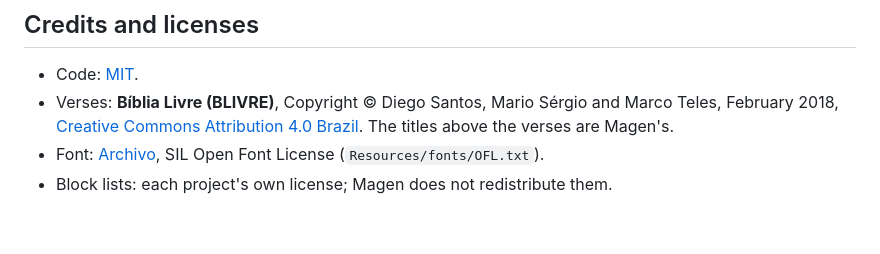
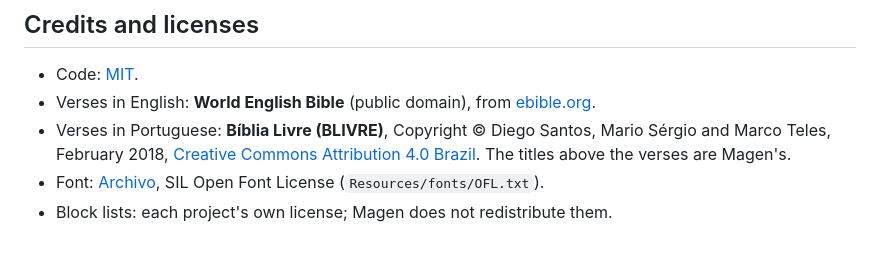
Before and after one commit to movemontes/magen, a Markdown page: README.en.md, the part around one of its changes. GitHub-like rendering.

```diff
--- a/README.en.md
+++ b/README.en.md
@@ -89,6 +90,7 @@ dig @127.0.0.1 -p 53535 example.com
 ## Credits and licenses
 
 - Code: [MIT](LICENSE).
-- Verses: **Bíblia Livre (BLIVRE)**, Copyright © Diego Santos, Mario Sérgio and Marco Teles, February 2018, [Creative Commons Attribution 4.0 Brazil](http://creativecommons.org/licenses/by/4.0/br/). The titles above the verses are Magen's.
+- Verses in English: **World English Bible** (public domain), from [ebible.org](https://ebible.org/engwebp/).
+- Verses in Portuguese: **Bíblia Livre (BLIVRE)**, Copyright © Diego Santos, Mario Sérgio and Marco Teles, February 2018, [Creative Commons Attribution 4.0 Brazil](http://creativecommons.org/licenses/by/4.0/br/). The titles above the verses are Magen's.
 - Font: [Archivo](https://github.com/Omnibus-Type/Archivo), SIL Open Font License (`Resources/fonts/OFL.txt`).
 - Block lists: each project's own license; Magen does not redistribute them.
```
Also changed, not shown: other parts of README.en.md (+4 -3 lines), README.md (+2 -0 lines), docs/capa-en.png, docs/telas-en.png (added), 14 other files.
